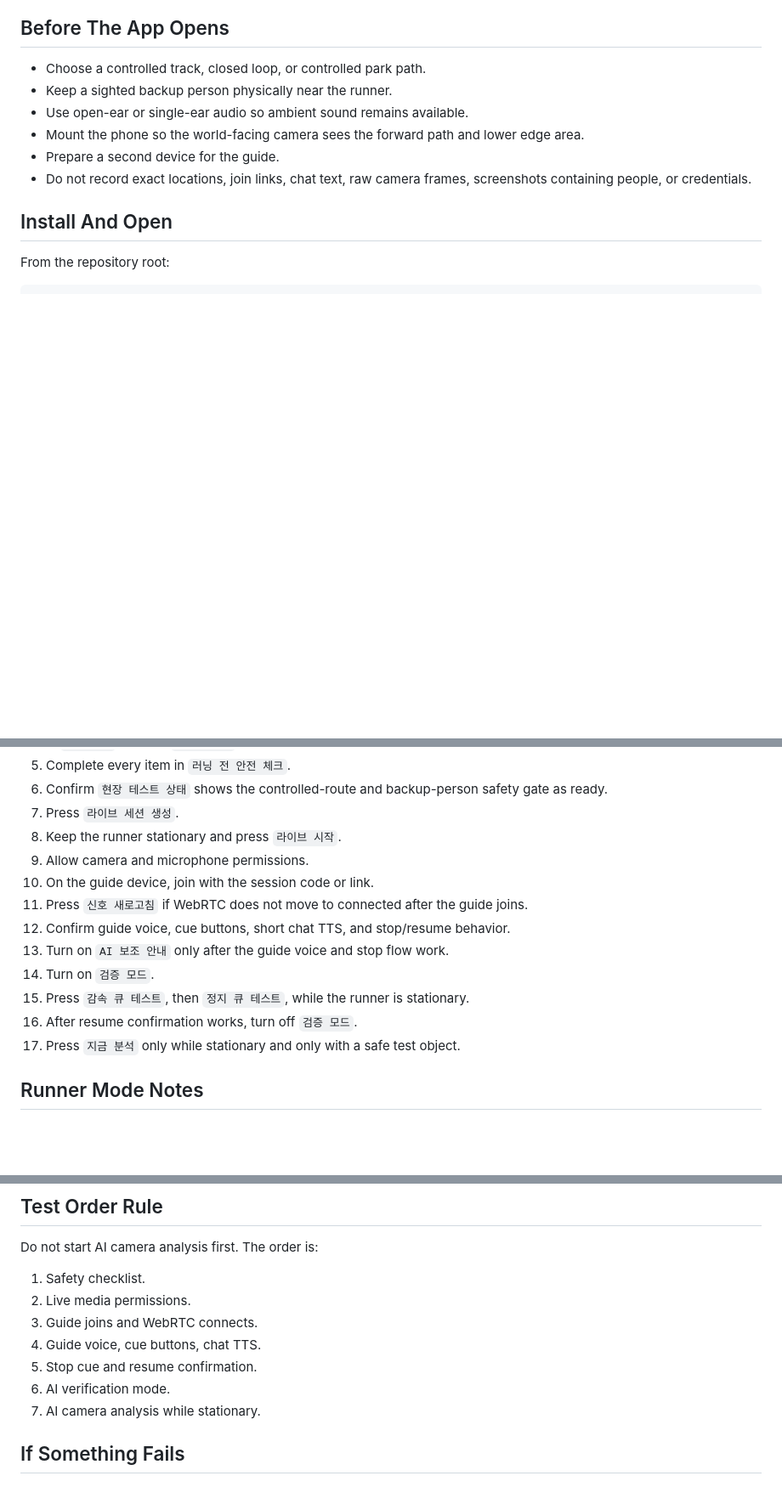
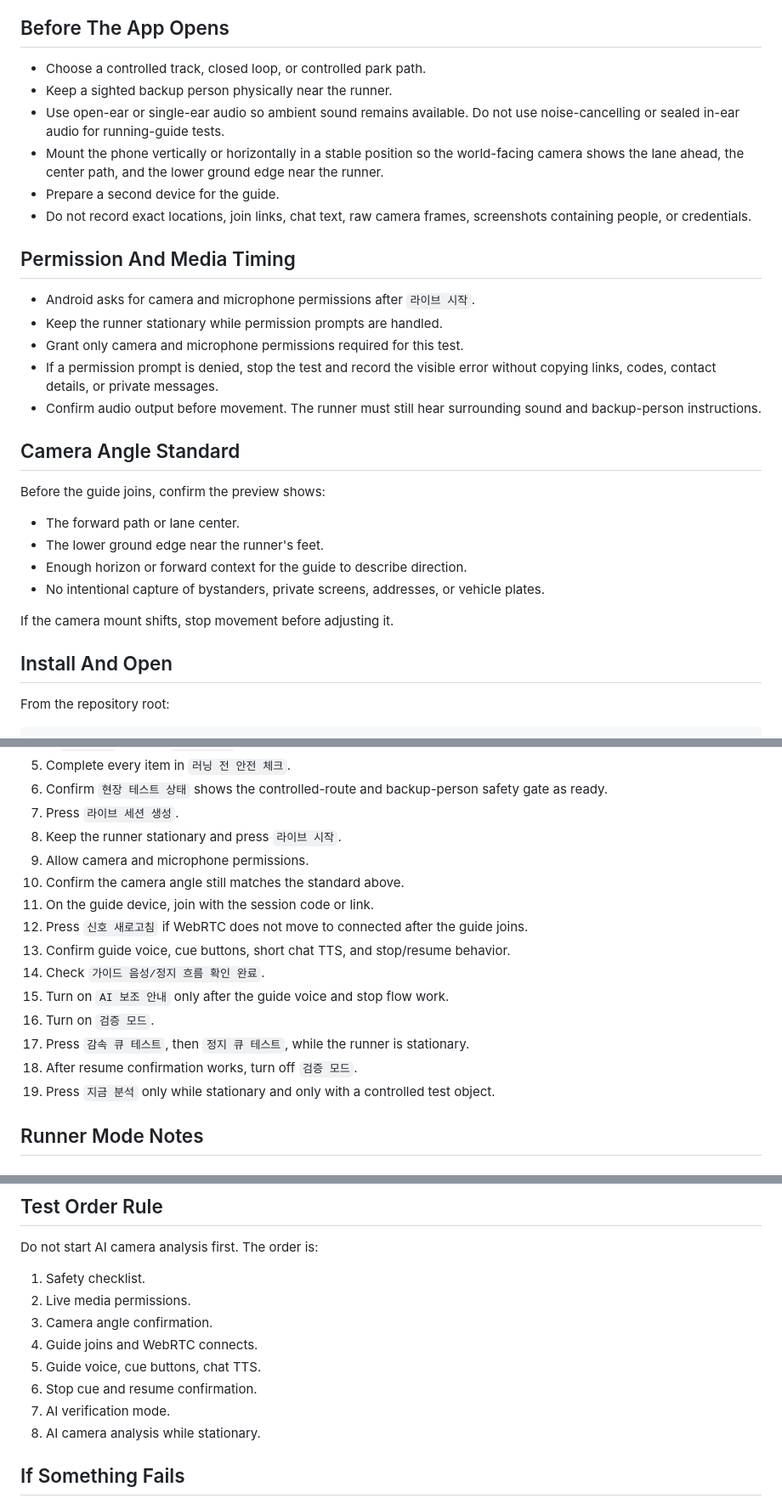
Before and after one commit to dldl8819/hei-connect, a Markdown page: docs/ANDROID_FIRST_FIELD_TEST_GUIDE.md, 3 parts joined by grey strips. Shown at 85% size. GitHub-like rendering; blank space fills up the shorter version.

Commit message:
docs(test): clarify Android media readiness

```diff
--- a/docs/ANDROID_FIRST_FIELD_TEST_GUIDE.md
+++ b/docs/ANDROID_FIRST_FIELD_TEST_GUIDE.md
@@ -9,12 +9,36 @@ or unknown routes.
 
 - Choose a controlled track, closed loop, or controlled park path.
 - Keep a sighted backup person physically near the runner.
-- Use open-ear or single-ear audio so ambient sound remains available.
-- Mount the phone so the world-facing camera sees the forward path and lower
-  edge area.
+- Use open-ear or single-ear audio so ambient sound remains available. Do not
+  use noise-cancelling or sealed in-ear audio for running-guide tests.
+- Mount the phone vertically or horizontally in a stable position so the
+  world-facing camera shows the lane ahead, the center path, and the lower
+  ground edge near the runner.
 - Prepare a second device for the guide.
 - Do not record exact locations, join links, chat text, raw camera frames,
   screenshots containing people, or credentials.
+
+## Permission And Media Timing
+
+- Android asks for camera and microphone permissions after `라이브 시작`.
+- Keep the runner stationary while permission prompts are handled.
+- Grant only camera and microphone permissions required for this test.
+- If a permission prompt is denied, stop the test and record the visible error
+  without copying links, codes, contact details, or private messages.
+- Confirm audio output before movement. The runner must still hear surrounding
+  sound and backup-person instructions.
+
+## Camera Angle Standard
+
+Before the guide joins, confirm the preview shows:
+
+- The forward path or lane center.
+- The lower ground edge near the runner's feet.
+- Enough horizon or forward context for the guide to describe direction.
+- No intentional capture of bystanders, private screens, addresses, or vehicle
+  plates.
+
+If the camera mount shifts, stop movement before adjusting it.
 
 ## Install And Open
 
@@ -40,15 +64,18 @@ Open the app on the Android test phone after installation.
 7. Press `라이브 세션 생성`.
 8. Keep the runner stationary and press `라이브 시작`.
 9. Allow camera and microphone permissions.
-10. On the guide device, join with the session code or link.
-11. Press `신호 새로고침` if WebRTC does not move to connected after the guide
+10. Confirm the camera angle still matches the standard above.
+11. On the guide device, join with the session code or link.
+12. Press `신호 새로고침` if WebRTC does not move to connected after the guide
     joins.
-12. Confirm guide voice, cue buttons, short chat TTS, and stop/resume behavior.
-13. Turn on `AI 보조 안내` only after the guide voice and stop flow work.
-14. Turn on `검증 모드`.
-15. Press `감속 큐 테스트`, then `정지 큐 테스트`, while the runner is stationary.
-16. After resume confirmation works, turn off `검증 모드`.
-17. Press `지금 분석` only while stationary and only with a safe test object.
+13. Confirm guide voice, cue buttons, short chat TTS, and stop/resume behavior.
+14. Check `가이드 음성/정지 흐름 확인 완료`.
+15. Turn on `AI 보조 안내` only after the guide voice and stop flow work.
+16. Turn on `검증 모드`.
+17. Press `감속 큐 테스트`, then `정지 큐 테스트`, while the runner is stationary.
+18. After resume confirmation works, turn off `검증 모드`.
+19. Press `지금 분석` only while stationary and only with a controlled test
+    object.
 
 ## Runner Mode Notes
 
@@ -79,11 +106,12 @@ Do not start AI camera analysis first. The order is:
 
 1. Safety checklist.
 2. Live media permissions.
-3. Guide joins and WebRTC connects.
-4. Guide voice, cue buttons, chat TTS.
-5. Stop cue and resume confirmation.
-6. AI verification mode.
-7. AI camera analysis while stationary.
+3. Camera angle confirmation.
+4. Guide joins and WebRTC connects.
+5. Guide voice, cue buttons, chat TTS.
+6. Stop cue and resume confirmation.
+7. AI verification mode.
+8. AI camera analysis while stationary.
 
 ## If Something Fails
 
```
Also changed, not shown: docs/ANDROID_FIELD_TEST_CHECKLIST.md (+16 -9 lines).
